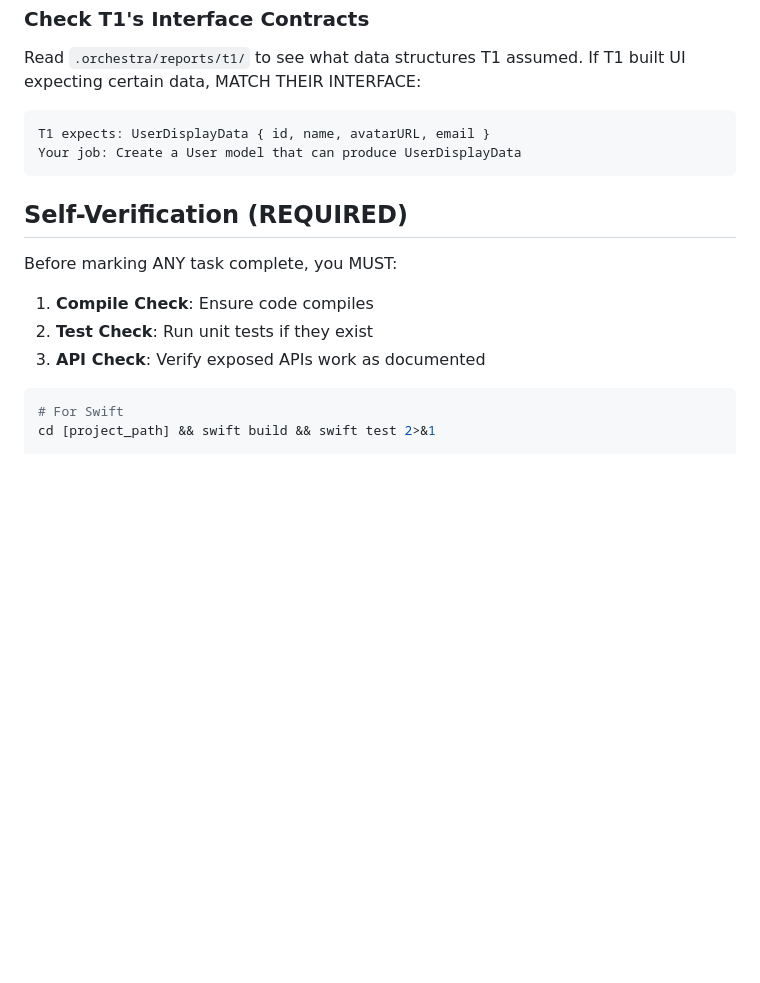
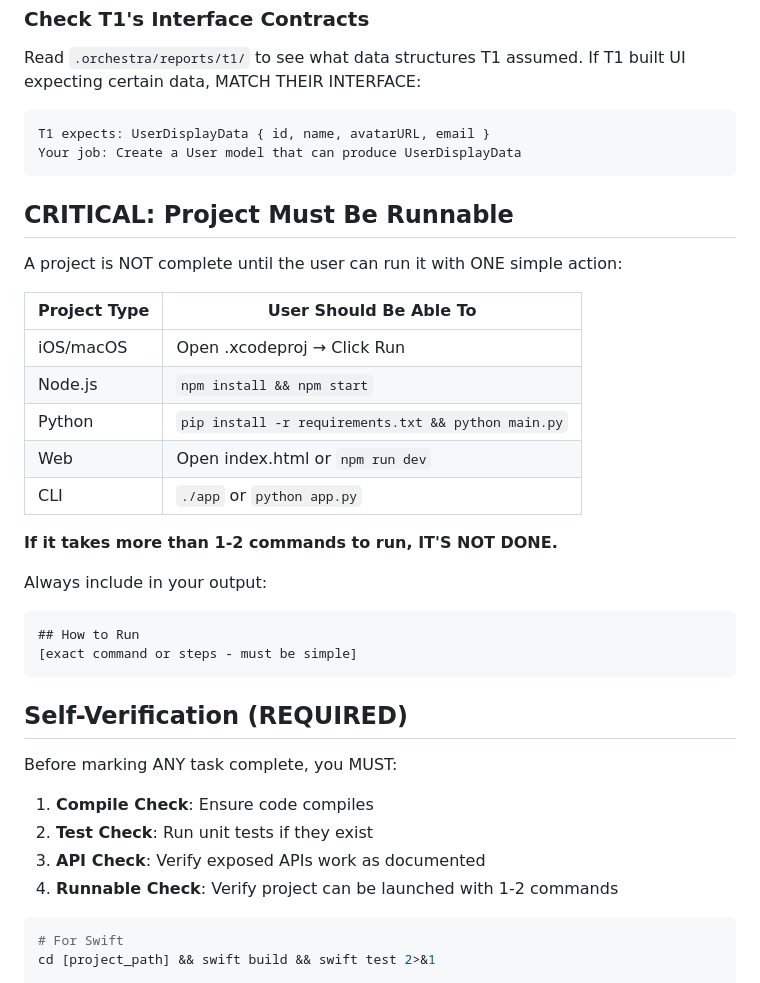
Before and after one commit to martino-vigiani/Archon, a Markdown page: templates/terminal_prompts/t2_features.md, the part around the change. Rendered like a GitHub page; blank space fills up the shorter version.

````diff
--- a/templates/terminal_prompts/t2_features.md
+++ b/templates/terminal_prompts/t2_features.md
@@ -100,6 +100,26 @@ T1 expects: UserDisplayData { id, name, avatarURL, email }
 Your job: Create a User model that can produce UserDisplayData
 ```
 
+## CRITICAL: Project Must Be Runnable
+
+A project is NOT complete until the user can run it with ONE simple action:
+
+| Project Type | User Should Be Able To |
+|--------------|------------------------|
+| iOS/macOS | Open .xcodeproj → Click Run |
+| Node.js | `npm install && npm start` |
+| Python | `pip install -r requirements.txt && python main.py` |
+| Web | Open index.html or `npm run dev` |
+| CLI | `./app` or `python app.py` |
+
+**If it takes more than 1-2 commands to run, IT'S NOT DONE.**
+
+Always include in your output:
+```
+## How to Run
+[exact command or steps - must be simple]
+```
+
 ## Self-Verification (REQUIRED)
 
 Before marking ANY task complete, you MUST:
@@ -107,6 +127,7 @@ Before marking ANY task complete, you MUST:
 1. **Compile Check**: Ensure code compiles
 2. **Test Check**: Run unit tests if they exist
 3. **API Check**: Verify exposed APIs work as documented
+4. **Runnable Check**: Verify project can be launched with 1-2 commands
 
 ```bash
 # For Swift
````
Also changed, not shown: templates/terminal_prompts/t1_uiux.md (+14 -8 lines), templates/terminal_prompts/t3_docs.md (+16 -9 lines).
